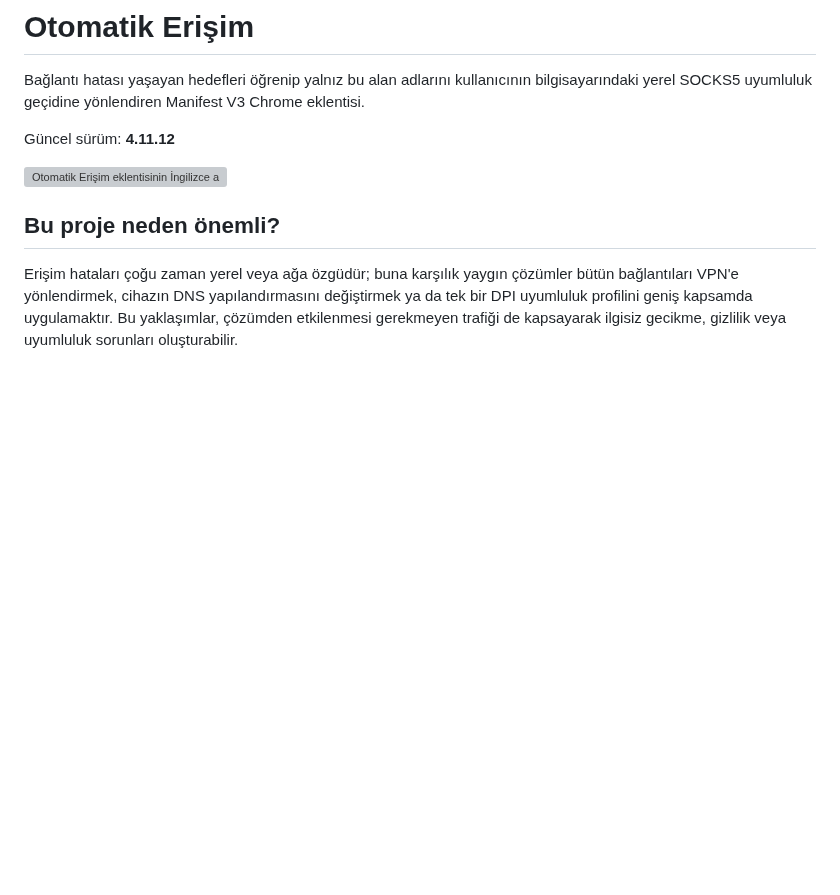
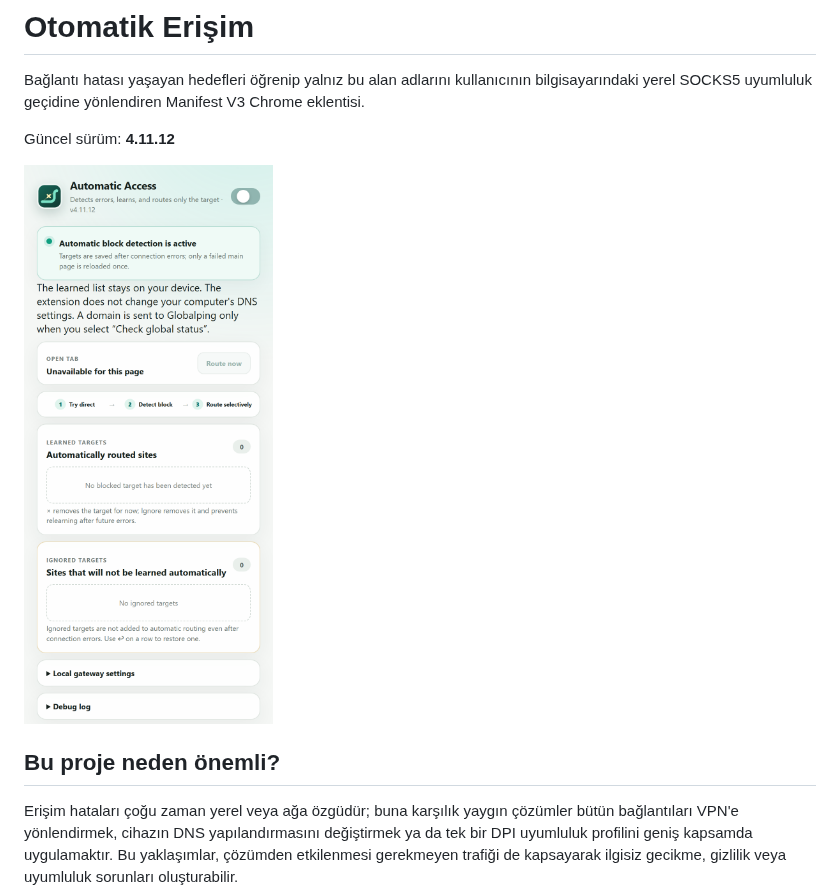
Before and after one commit to EzerchE/selective-access, a Markdown page: README_TR.md, the part around the change. Drawn GitHub-style; pictures changed too: assets/screenshots/popup-v4-11-en.png (added); blank space fills up the shorter version; grey boxes are pictures that could not be loaded.

```diff
--- a/README_TR.md
+++ b/README_TR.md
@@ -6,7 +6,7 @@ Bağlantı hatası yaşayan hedefleri öğrenip yalnız bu alan adlarını kulla
 
 Güncel sürüm: **4.11.12**
 
-<img src="assets/screenshots/popup-v4-8-en.png" alt="Otomatik Erişim eklentisinin İngilizce arayüzü" width="307">
+<img src="assets/screenshots/popup-v4-11-en.png" alt="Otomatik Erişim eklentisinin İngilizce arayüzü" width="307">
 
 ## Bu proje neden önemli?
 
```
Also changed, not shown: README.md (+1 -1 lines), 3 other files.
